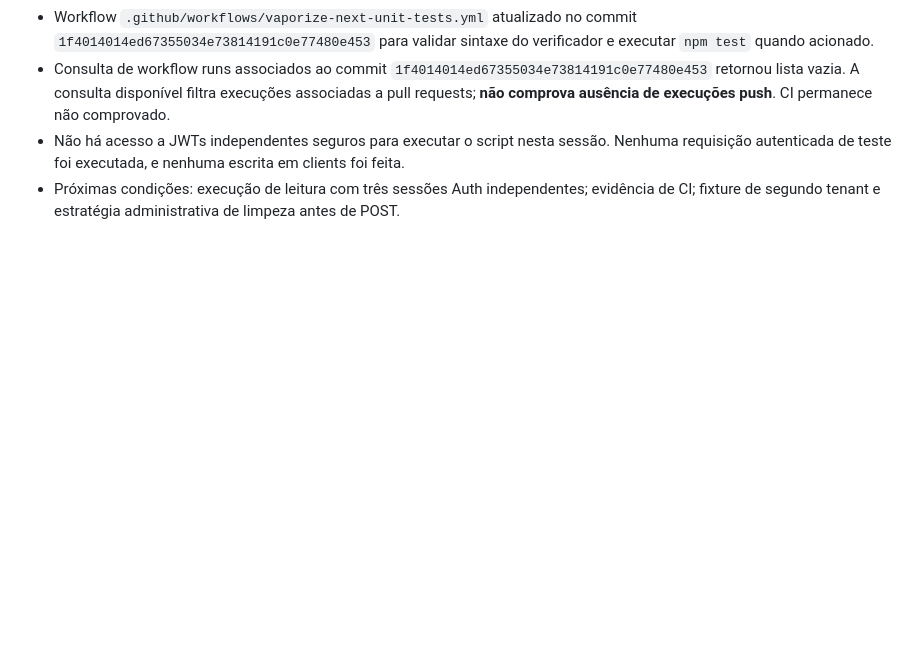
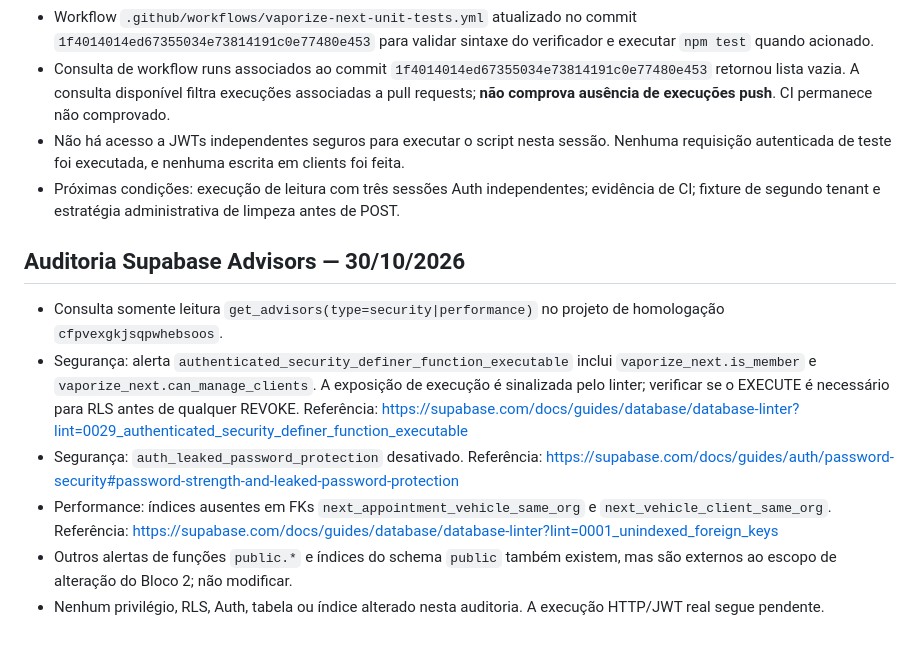
Before and after one commit to chagassilvio1982-blip/vaporeasy, a Markdown page: vaporize-next/docs/EXECUCAO_OWNER_2026-10-30.md, the part around the change. GitHub-like rendering; blank space fills up the shorter version.

Commit message:
docs(vaporize-next): record Supabase security and performance advisor findings

```diff
--- a/vaporize-next/docs/EXECUCAO_OWNER_2026-10-30.md
+++ b/vaporize-next/docs/EXECUCAO_OWNER_2026-10-30.md
@@ -35,3 +35,11 @@ Não alterar Vaporeasy V2/V3, BarberGestão, produção ou domínios.
 - Consulta de workflow runs associados ao commit `1f4014014ed67355034e73814191c0e77480e453` retornou lista vazia. A consulta disponível filtra execuções associadas a pull requests; **não comprova ausência de execuções push**. CI permanece não comprovado.
 - Não há acesso a JWTs independentes seguros para executar o script nesta sessão. Nenhuma requisição autenticada de teste foi executada, e nenhuma escrita em clients foi feita.
 - Próximas condições: execução de leitura com três sessões Auth independentes; evidência de CI; fixture de segundo tenant e estratégia administrativa de limpeza antes de POST.
+
+## Auditoria Supabase Advisors — 30/10/2026
+- Consulta somente leitura `get_advisors(type=security|performance)` no projeto de homologação `cfpvexgkjsqpwhebsoos`.
+- Segurança: alerta `authenticated_security_definer_function_executable` inclui `vaporize_next.is_member` e `vaporize_next.can_manage_clients`. A exposição de execução é sinalizada pelo linter; verificar se o EXECUTE é necessário para RLS antes de qualquer REVOKE. Referência: https://supabase.com/docs/guides/database/database-linter?lint=0029_authenticated_security_definer_function_executable
+- Segurança: `auth_leaked_password_protection` desativado. Referência: https://supabase.com/docs/guides/auth/password-security#password-strength-and-leaked-password-protection
+- Performance: índices ausentes em FKs `next_appointment_vehicle_same_org` e `next_vehicle_client_same_org`. Referência: https://supabase.com/docs/guides/database/database-linter?lint=0001_unindexed_foreign_keys
+- Outros alertas de funções `public.*` e índices do schema `public` também existem, mas são externos ao escopo de alteração do Bloco 2; não modificar.
+- Nenhum privilégio, RLS, Auth, tabela ou índice alterado nesta auditoria. A execução HTTP/JWT real segue pendente.
```
